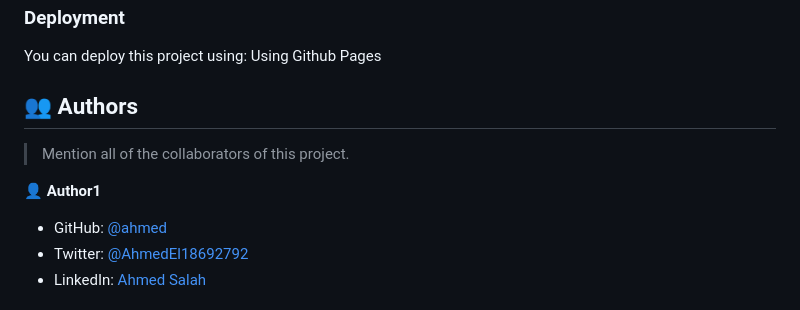
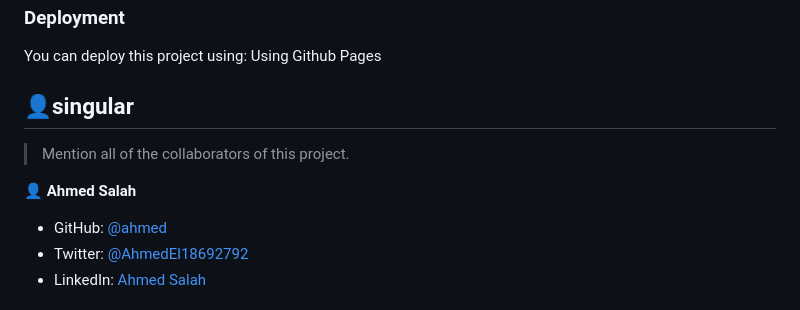
Before and after one commit to ahmed025566/hello-microverse, a Markdown page: README.md, the part around the change. Rendered like a GitHub page.

```diff
--- a/README.md
+++ b/README.md
@@ -111,11 +111,11 @@ You can deploy this project using:
 
 <!-- AUTHORS -->
 
-## 👥 Authors <a name="authors"></a>
+## 👤singular <a name="authors"></a>
 
 > Mention all of the collaborators of this project.
 
-👤 **Author1**
+👤 **Ahmed Salah**
 
 - GitHub: [@ahmed](https://github.com/ahmed025566)
 - Twitter: [@AhmedEl18692792](https://twitter.com/AhmedEl18692792)
```
